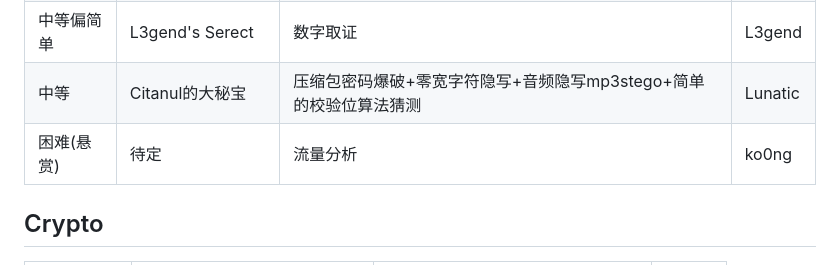
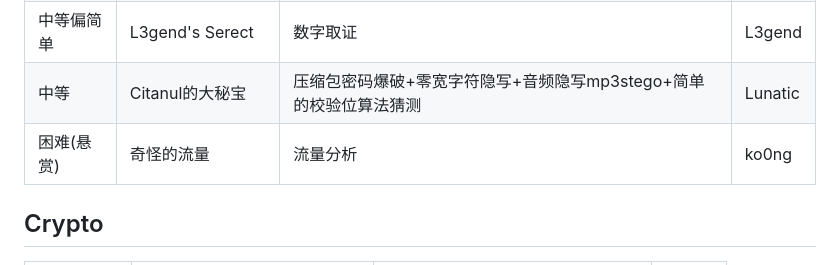
Before and after one commit to A1natas/zjnuctf-school-contest-2023, a Markdown page: README.md, the part around the change. Rendered like a GitHub page.

```diff
--- a/README.md
+++ b/README.md
@@ -24,7 +24,7 @@
 | 简单       | 来自提瓦特的神秘文件 | 补文件头+伪加密                                              | Xux     |
 | 中等偏简单 | L3gend's Serect      | 数字取证                                                     | L3gend  |
 | 中等       | Citanul的大秘宝      | 压缩包密码爆破+零宽字符隐写+音频隐写mp3stego+简单的校验位算法猜测 | Lunatic |
-| 困难(悬赏) | 待定                 | 流量分析                                                     | ko0ng   |
+| 困难(悬赏) | 奇怪的流量           | 流量分析                                                     | ko0ng   |
 
 ## Crypto
 
```
